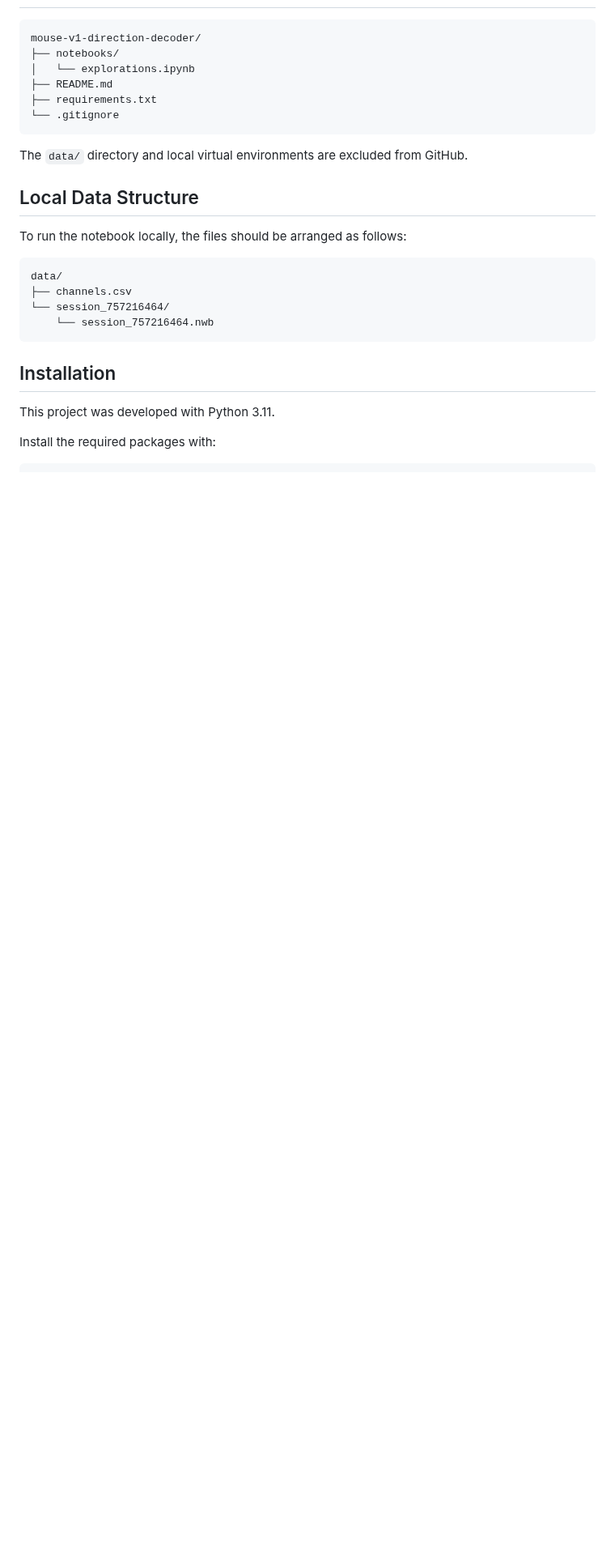
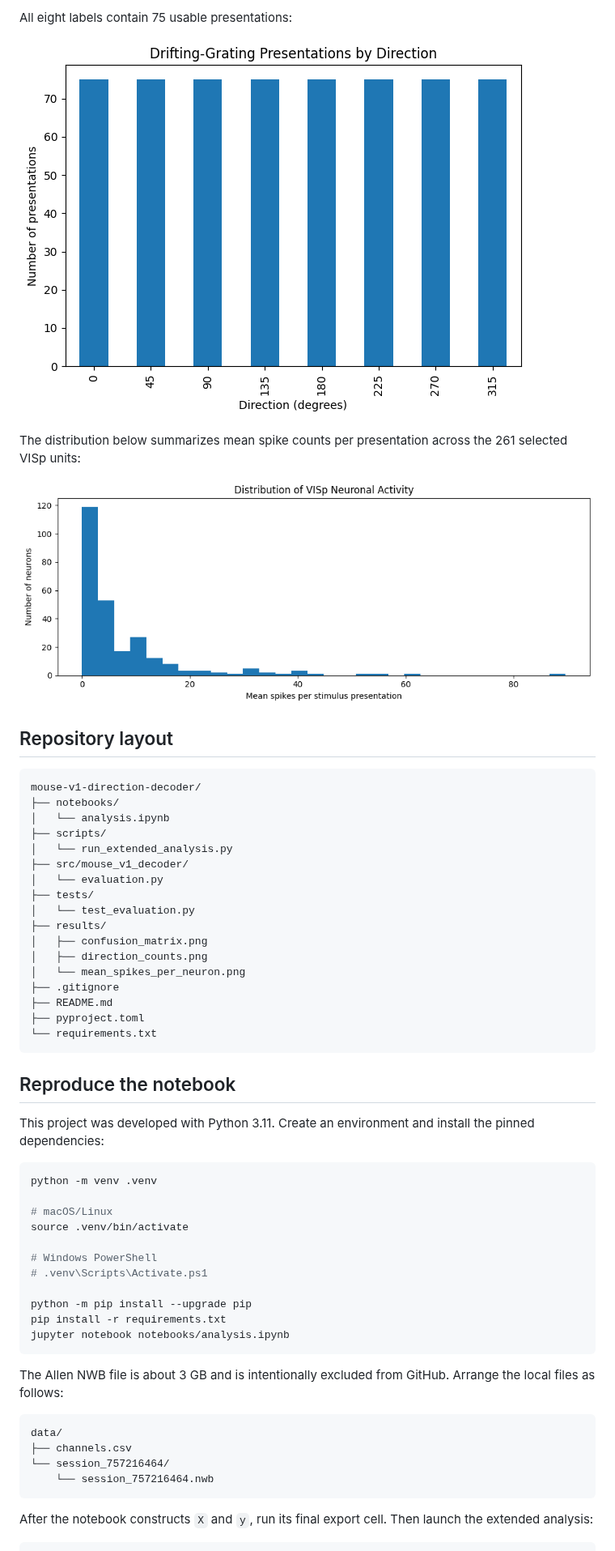
Before and after one commit to Kian3388/mouse-v1-direction-decoder, a Markdown page: README.md, the part around one of its changes. Shown at 81% size. GitHub-like rendering; pictures changed too: results/direction_counts.png (added), results/mean_spikes_per_neuron.png (added); blank space fills up the shorter version.

Commit message:
Add rigorous validation and population analyses
Adds cross-validated direction and orientation decoding, permutation testing, population-size scaling, unit tests, and verified result figures.

````diff
--- a/README.md
+++ b/README.md
@@ -49,18 +71,52 @@ The final feature matrix contains 600 trials and 261 neural features.
+All eight labels contain 75 usable presentations:
+
+![Number of presentations for each direction label](results/direction_counts.png)
+
+The distribution below summarizes mean spike counts per presentation across the 261 selected VISp units:
+
+![Distribution of mean spike counts per neuron](results/mean_spikes_per_neuron.png)
+
+## Repository layout
 
 ```text
 mouse-v1-direction-decoder/
 ├── notebooks/
-│   └── explorations.ipynb
+│   └── analysis.ipynb
+├── scripts/
+│   └── run_extended_analysis.py
+├── src/mouse_v1_decoder/
+│   └── evaluation.py
+├── tests/
+│   └── test_evaluation.py
+├── results/
+│   ├── confusion_matrix.png
+│   ├── direction_counts.png
+│   └── mean_spikes_per_neuron.png
+├── .gitignore
 ├── README.md
-├── requirements.txt
-└── .gitignore
+├── pyproject.toml
+└── requirements.txt
 ```
 
-The `data/` directory and local virtual environments are excluded from GitHub.
+## Reproduce the notebook
 
-## Local Data Structure
+This project was developed with Python 3.11. Create an environment and install the pinned dependencies:
 
-To run the notebook locally, the files should be arranged as follows:
+```bash
+python -m venv .venv
+
+# macOS/Linux
+source .venv/bin/activate
+
+# Windows PowerShell
+# .venv\Scripts\Activate.ps1
+
+python -m pip install --upgrade pip
+pip install -r requirements.txt
+jupyter notebook notebooks/analysis.ipynb
+```
+
+The Allen NWB file is about 3 GB and is intentionally excluded from GitHub. Arrange the local files as follows:
 
 ```text
 data/
@@ -69,10 +125,6 @@ data/
     └── session_757216464.nwb
 ```
 
-## Installation
-
-This project was developed with Python 3.11.
-
-Install the required packages with:
+After the notebook constructs `X` and `y`, run its final export cell. Then launch the extended analysis:
 
 ```bash
````
Also changed, not shown: other parts of README.md (+70 -53 lines), results/confusion_matrix.png (added), results/extended/direction_confusion_matrix.png (added), results/extended/orientation_confusion_matrix.png (added), results/extended/population_size_curve.png (added), 10 other files.
